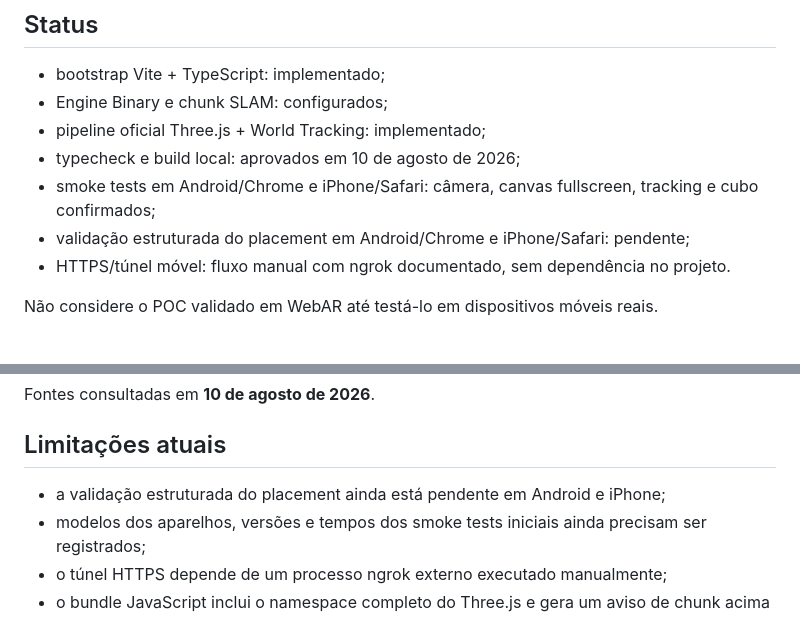
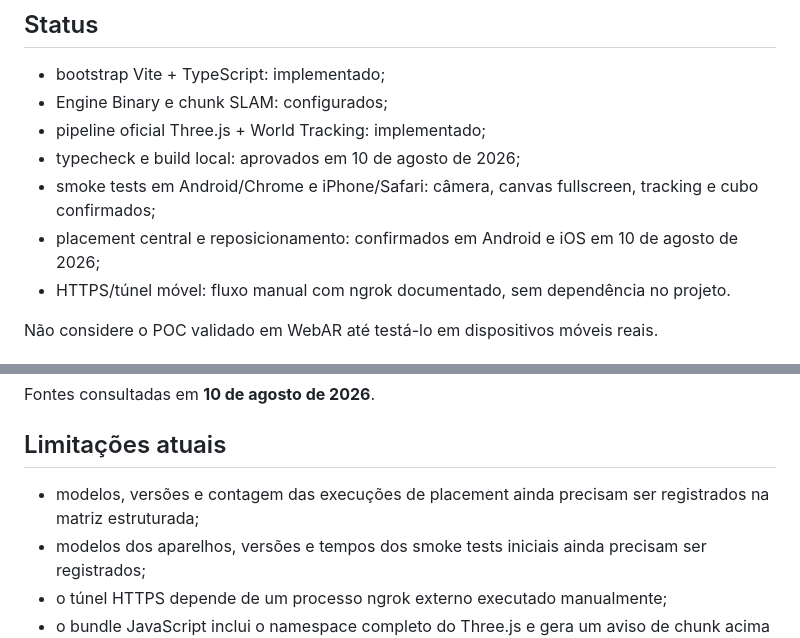
Before and after one commit to lanjosdev/webar-app, a Markdown page: README.md, 2 parts joined by grey strips. Drawn GitHub-style.

```diff
--- a/README.md
+++ b/README.md
@@ -13,7 +13,7 @@ ainda não implementa múltiplos planos, anchors, escala física, GLB ou React.
 - pipeline oficial Three.js + World Tracking: implementado;
 - typecheck e build local: aprovados em 10 de agosto de 2026;
 - smoke tests em Android/Chrome e iPhone/Safari: câmera, canvas fullscreen, tracking e cubo confirmados;
-- validação estruturada do placement em Android/Chrome e iPhone/Safari: pendente;
+- placement central e reposicionamento: confirmados em Android e iOS em 10 de agosto de 2026;
 - HTTPS/túnel móvel: fluxo manual com ngrok documentado, sem dependência no projeto.
 
 Não considere o POC validado em WebAR até testá-lo em dispositivos móveis reais.
@@ -275,7 +291,7 @@ Fontes consultadas em **10 de agosto de 2026**.
 
 ## Limitações atuais
 
-- a validação estruturada do placement ainda está pendente em Android e iPhone;
+- modelos, versões e contagem das execuções de placement ainda precisam ser registrados na matriz estruturada;
 - modelos dos aparelhos, versões e tempos dos smoke tests iniciais ainda precisam ser registrados;
 - o túnel HTTPS depende de um processo ngrok externo executado manualmente;
 - o bundle JavaScript inclui o namespace completo do Three.js e gera um aviso de chunk acima de 500 kB no Vite; otimizar somente depois de validar o pipeline AR;
```
Also changed, not shown: other parts of README.md (+23 -7 lines), docs/8thwall-ground-placement.md (+48 -6 lines).
